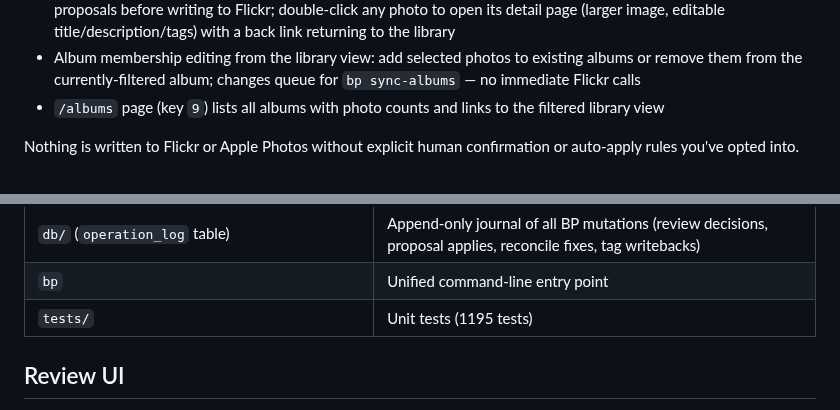
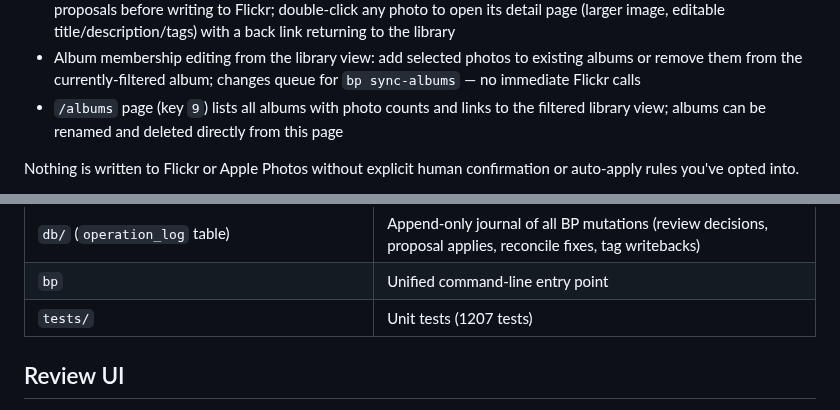
Before and after one commit to cdevers/Blue-Pearmain, a Markdown page: README.md, 2 parts joined by grey strips. Rendered like a GitHub page.

Commit message:
docs(#136,#137): README + mark spec done
- Note album rename/delete on /albums page in feature list
- Update test count 1195 → 1207
- Append album rename/delete to test coverage summary
- Mark spec ✓ done

Co-Authored-By: Claude Sonnet 4.6 <noreply@anthropic.com>

```diff
--- a/README.md
+++ b/README.md
@@ -24,7 +24,7 @@ Blue Pearmain addresses both:
 - Serves a local web UI for the review queue, metadata proposals, duplicates, and album management
 - Library view with multi-select for bulk title, description, and tag editing across photo sets — changes queue as proposals before writing to Flickr; double-click any photo to open its detail page (larger image, editable title/description/tags) with a back link returning to the library
 - Album membership editing from the library view: add selected photos to existing albums or remove them from the currently-filtered album; changes queue for `bp sync-albums` — no immediate Flickr calls
-- `/albums` page (key `9`) lists all albums with photo counts and links to the filtered library view
+- `/albums` page (key `9`) lists all albums with photo counts and links to the filtered library view; albums can be renamed and deleted directly from this page
 
 Nothing is written to Flickr or Apple Photos without explicit human confirmation or auto-apply rules you've opted into.
 
@@ -229,7 +229,7 @@ For ongoing use, all three services run as launchd agents — no terminal window
 | `db/migrate_003_dimensions_and_dedup.py` | DB migration: adds width/height columns and duplicate_groups table |
 | `db/` (`operation_log` table) | Append-only journal of all BP mutations (review decisions, proposal applies, reconcile fixes, tag writebacks) |
 | `bp` | Unified command-line entry point |
-| `tests/` | Unit tests (1195 tests) |
+| `tests/` | Unit tests (1207 tests) |
 
 ## Review UI
 
```
Also changed, not shown: other parts of README.md (+1 -1 lines), 1 other file.
